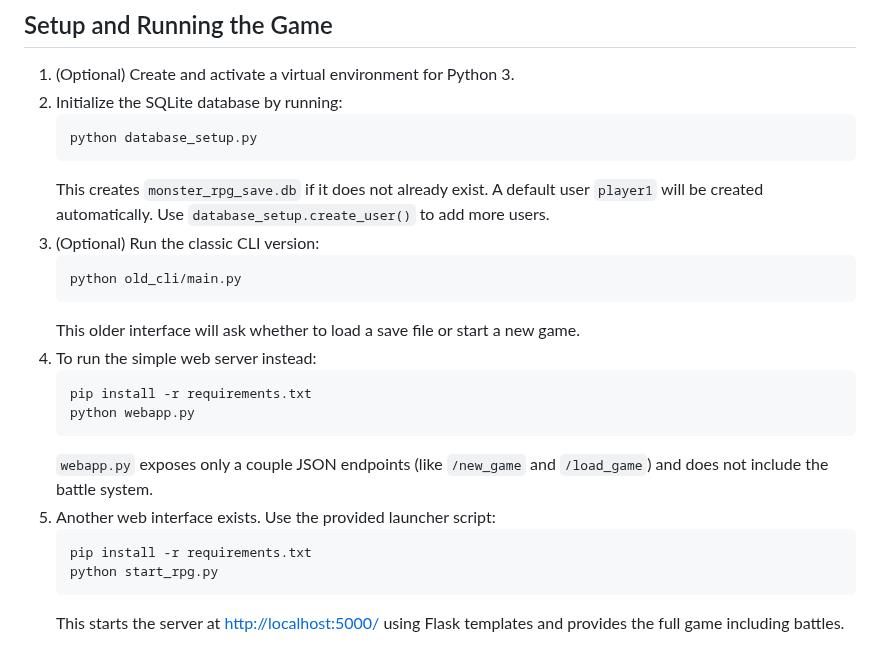
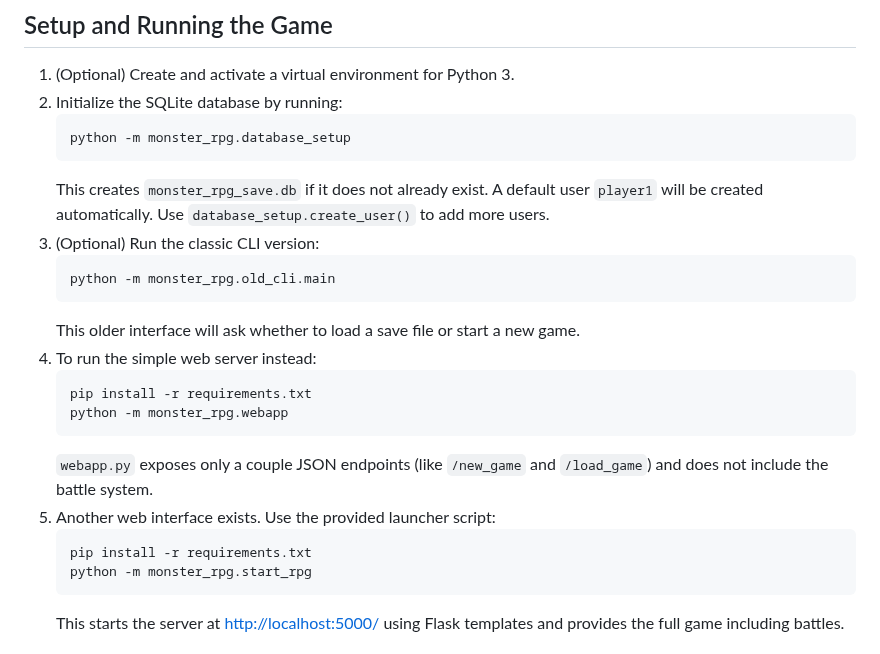
Before and after one commit to bakamarudasi/monster_rpg_project, a Markdown page: README/README_EN.md, the part around the change. Drawn GitHub-style.

Commit message:
docs: fix startup commands

````diff
--- a/README/README_EN.md
+++ b/README/README_EN.md
@@ -11,26 +11,26 @@ This is a small text-based RPG prototype written in Python. It uses SQLite to st
 1. (Optional) Create and activate a virtual environment for Python 3.
 2. Initialize the SQLite database by running:
    ```bash
-   python database_setup.py
+   python -m monster_rpg.database_setup
    ```
    This creates `monster_rpg_save.db` if it does not already exist.
    A default user `player1` will be created automatically. Use `database_setup.create_user()` to add more users.
 3. (Optional) Run the classic CLI version:
    ```bash
-   python old_cli/main.py
+   python -m monster_rpg.old_cli.main
    ```
    This older interface will ask whether to load a save file or start a new game.
 4. To run the simple web server instead:
    ```bash
    pip install -r requirements.txt
-   python webapp.py
+   python -m monster_rpg.webapp
    ```
    `webapp.py` exposes only a couple JSON endpoints (like `/new_game` and
    `/load_game`) and does not include the battle system.
 5. Another web interface exists. Use the provided launcher script:
    ```bash
    pip install -r requirements.txt
-   python start_rpg.py
+   python -m monster_rpg.start_rpg
    ```
    This starts the server at <http://localhost:5000/> using Flask templates
    and provides the full game including battles.
````
Also changed, not shown: README/README_JA.md (+4 -4 lines).
